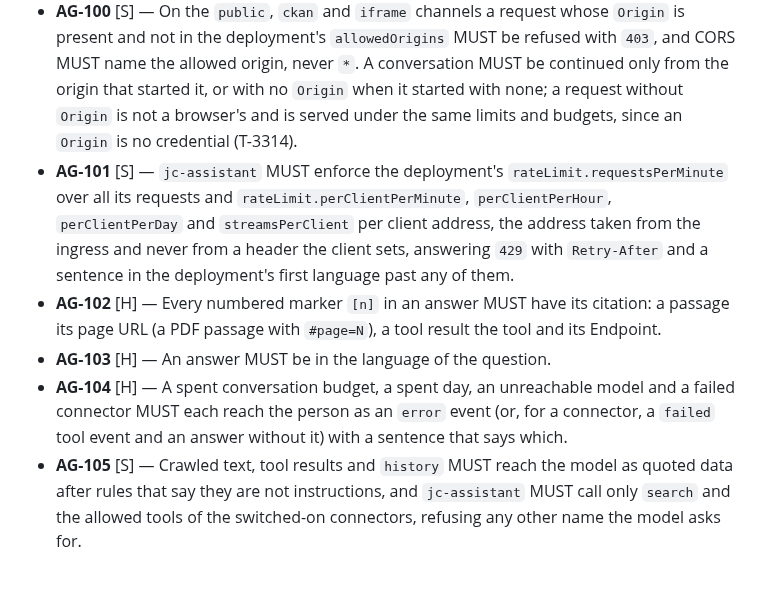
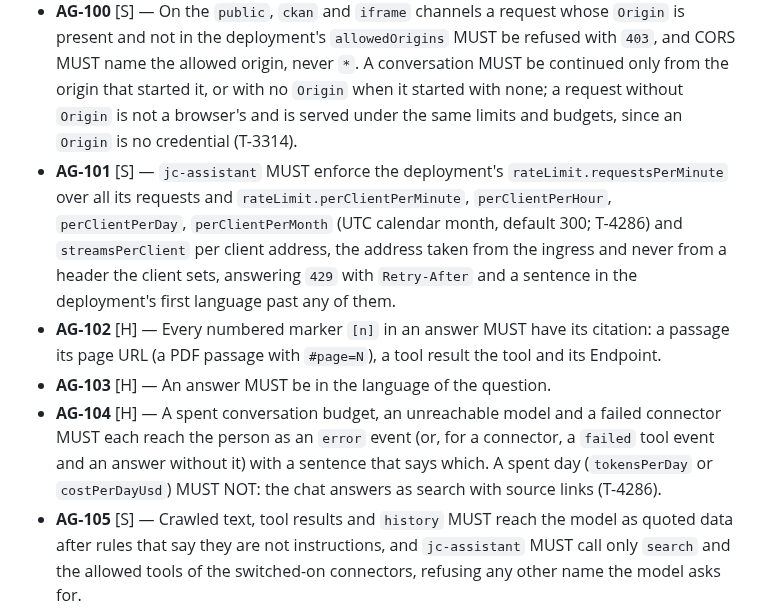
Before and after one commit to marek-mraz-jc/joinedcontext-docs, a Markdown page: Requirements/agents.md, the part around the change. Rendered like a GitHub page; blank space fills up the shorter version.

```diff
--- a/Requirements/agents.md
+++ b/Requirements/agents.md
@@ -170,10 +170,10 @@ The contract is [API/05-knowledge-assistant.md](../API/05-knowledge-assistant.md
 - **AG-98** [H][S] — The chat route of `jc-assistant` MUST refuse with `400`, naming the field, a body over 64 KiB, a `message` that is empty or over 4,000 characters after trimming, a `conversation` the service did not issue, a `history` of more than 6 turns or a turn over 4,000 characters or of a role other than `user` or `assistant`, and a `connectors` list naming an Endpoint the deployment does not connect; an empty `connectors` list MUST switch every connector off.
 - **AG-99** [S] — `jc-assistant` MUST NOT store the text of a question, an answer or a `history` turn; a conversation row holds its id, deployment, origin, token count and times only, MUST be deleted once the conversation can no longer be continued (24 hours after it started, T-3314), and `history` MUST be treated as untrusted like the question.
 - **AG-100** [S] — On the `public`, `ckan` and `iframe` channels a request whose `Origin` is present and not in the deployment's `allowedOrigins` MUST be refused with `403`, and CORS MUST name the allowed origin, never `*`. A conversation MUST be continued only from the origin that started it, or with no `Origin` when it started with none; a request without `Origin` is not a browser's and is served under the same limits and budgets, since an `Origin` is no credential (T-3314).
-- **AG-101** [S] — `jc-assistant` MUST enforce the deployment's `rateLimit.requestsPerMinute` over all its requests and `rateLimit.perClientPerMinute`, `perClientPerHour`, `perClientPerDay` and `streamsPerClient` per client address, the address taken from the ingress and never from a header the client sets, answering `429` with `Retry-After` and a sentence in the deployment's first language past any of them.
+- **AG-101** [S] — `jc-assistant` MUST enforce the deployment's `rateLimit.requestsPerMinute` over all its requests and `rateLimit.perClientPerMinute`, `perClientPerHour`, `perClientPerDay`, `perClientPerMonth` (UTC calendar month, default 300; T-4286) and `streamsPerClient` per client address, the address taken from the ingress and never from a header the client sets, answering `429` with `Retry-After` and a sentence in the deployment's first language past any of them.
 - **AG-102** [H] — Every numbered marker `[n]` in an answer MUST have its citation: a passage its page URL (a PDF passage with `#page=N`), a tool result the tool and its Endpoint.
 - **AG-103** [H] — An answer MUST be in the language of the question.
-- **AG-104** [H] — A spent conversation budget, a spent day, an unreachable model and a failed connector MUST each reach the person as an `error` event (or, for a connector, a `failed` tool event and an answer without it) with a sentence that says which.
+- **AG-104** [H] — A spent conversation budget, an unreachable model and a failed connector MUST each reach the person as an `error` event (or, for a connector, a `failed` tool event and an answer without it) with a sentence that says which. A spent day (`tokensPerDay` or `costPerDayUsd`) MUST NOT: the chat answers as search with source links (T-4286).
 - **AG-105** [S] — Crawled text, tool results and `history` MUST reach the model as quoted data after rules that say they are not instructions, and `jc-assistant` MUST call only `search` and the allowed tools of the switched-on connectors, refusing any other name the model asks for.
 - **AG-106** [S] — On the anonymous channels a connector MUST call its Endpoint's MCP surface without a token and only for an Endpoint with `audience: public`, and `search` MUST read only `visibility: public` passages of the deployment's `sources`.
 - **AG-107** [P][S] — `jc-assistant` MUST answer a question with at most three calls of the deployment's router model (one routing call, then one per follow-up round), at most 3 retrieval rounds that the service itself runs, and one call of its answer model, whose output is capped at `budget.outputTokensPerAnswer`; a cached answer or a deployment past `budget.costPerDayUsd` makes no model call (past the cost cap the answer lists the matching sources' links only); before each call the conversation's tokens plus the call's input estimate MUST be checked against `tokensPerConversation`.
```
Also changed, not shown: API/05-knowledge-assistant.md (+3 -2 lines), Requirements/manifests.md (+1 -1 lines).
